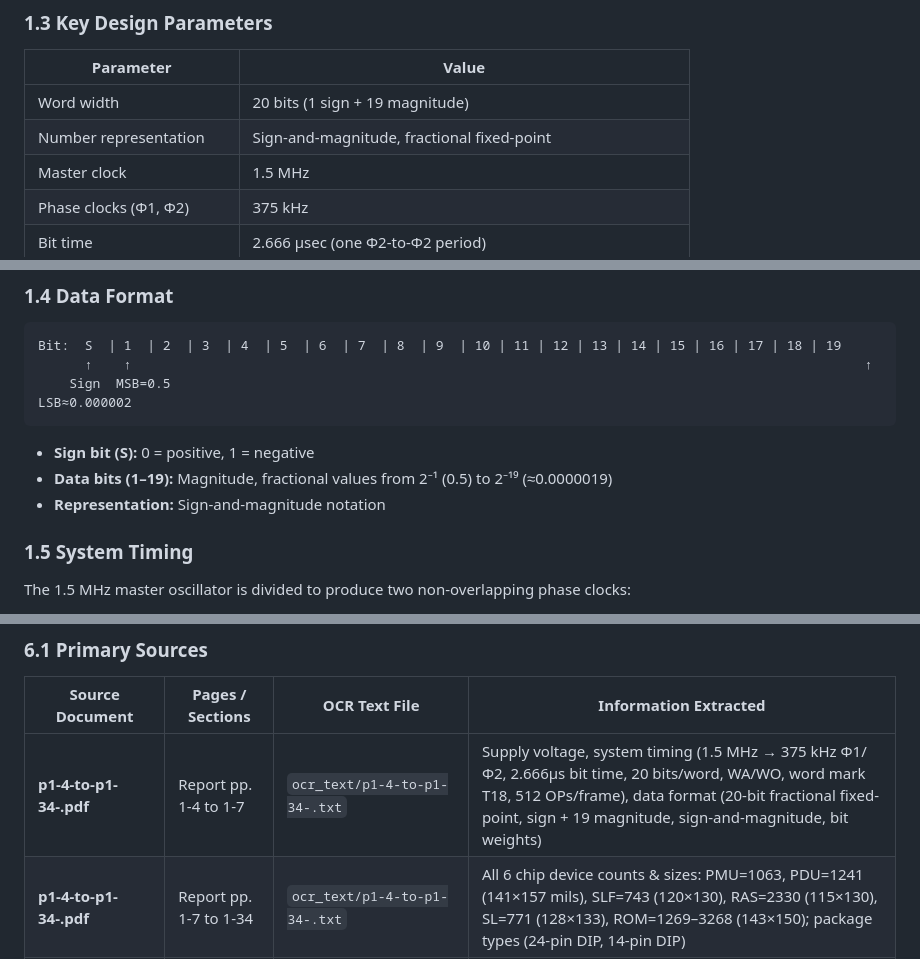
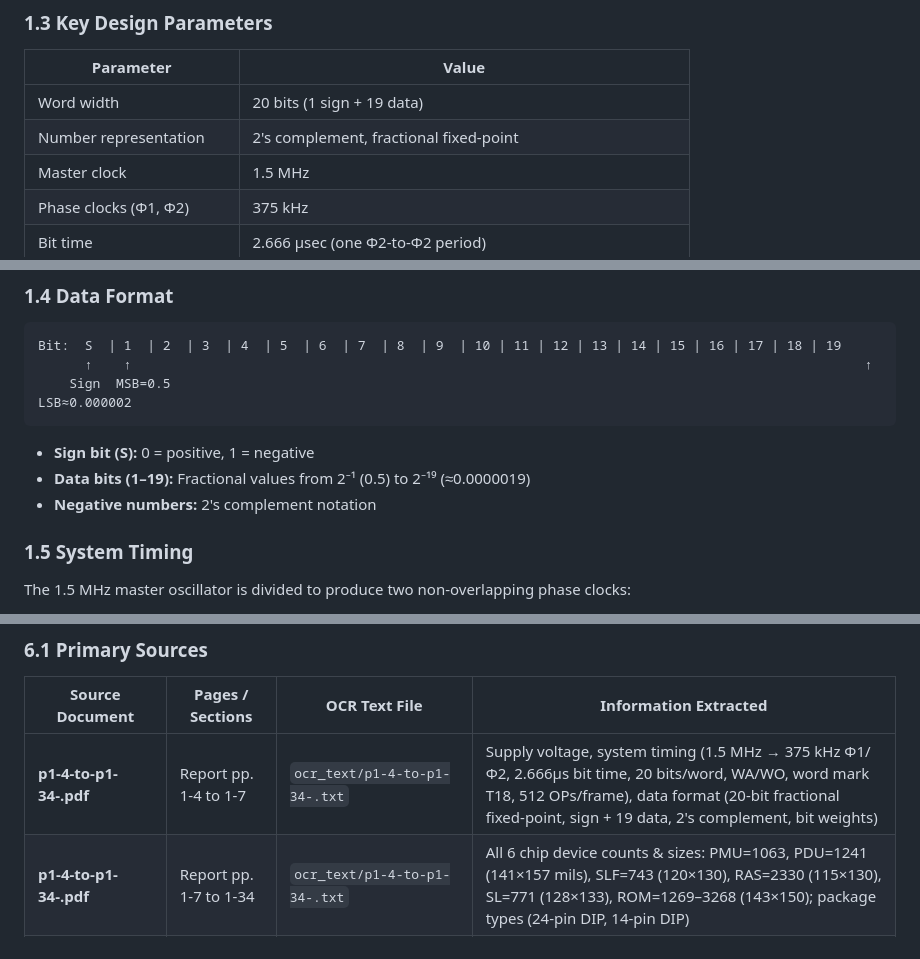
Before and after one commit to sunoumanu/f14_CADC, a Markdown page: specs/CADC_System_Requirements.md, 3 parts joined by grey strips. GitHub-like rendering.

````diff
--- a/specs/CADC_System_Requirements.md
+++ b/specs/CADC_System_Requirements.md
@@ -19,8 +19,8 @@ The CADC is a **20-bit, fractional fixed-point, microprogrammed, pipelined, mult
 
 | Parameter | Value |
 |-----------|-------|
-| Word width | 20 bits (1 sign + 19 magnitude) |
-| Number representation | Sign-and-magnitude, fractional fixed-point |
+| Word width | 20 bits (1 sign + 19 data) |
+| Number representation | 2's complement, fractional fixed-point |
 | Master clock | 1.5 MHz |
 | Phase clocks (Φ1, Φ2) | 375 kHz |
 | Bit time | 2.666 μsec (one Φ2-to-Φ2 period) |
@@ -42,8 +42,8 @@ Bit:  S  | 1  | 2  | 3  | 4  | 5  | 6  | 7  | 8  | 9  | 10 | 11 | 12 | 13 | 14 |
 ```
 
 - **Sign bit (S):** 0 = positive, 1 = negative
-- **Data bits (1–19):** Magnitude, fractional values from 2⁻¹ (0.5) to 2⁻¹⁹ (≈0.0000019)
-- **Representation:** Sign-and-magnitude notation
+- **Data bits (1–19):** Fractional values from 2⁻¹ (0.5) to 2⁻¹⁹ (≈0.0000019)
+- **Negative numbers:** 2's complement notation
 
 ### 1.5 System Timing
 
@@ -207,7 +207,7 @@ All requirements in this specification are traceable to the following source doc
 
 | Source Document | Pages / Sections | OCR Text File | Information Extracted |
 |----------------|-----------------|---------------|----------------------|
-| **p1-4-to-p1-34-.pdf** | Report pp. 1-4 to 1-7 | `ocr_text/p1-4-to-p1-34-.txt` | Supply voltage, system timing (1.5 MHz → 375 kHz Φ1/Φ2, 2.666μs bit time, 20 bits/word, WA/WO, word mark T18, 512 OPs/frame), data format (20-bit fractional fixed-point, sign + 19 magnitude, sign-and-magnitude, bit weights) |
+| **p1-4-to-p1-34-.pdf** | Report pp. 1-4 to 1-7 | `ocr_text/p1-4-to-p1-34-.txt` | Supply voltage, system timing (1.5 MHz → 375 kHz Φ1/Φ2, 2.666μs bit time, 20 bits/word, WA/WO, word mark T18, 512 OPs/frame), data format (20-bit fractional fixed-point, sign + 19 data, 2's complement, bit weights) |
 | **p1-4-to-p1-34-.pdf** | Report pp. 1-7 to 1-34 | `ocr_text/p1-4-to-p1-34-.txt` | All 6 chip device counts & sizes: PMU=1063, PDU=1241 (141×157 mils), SLF=743 (120×130), RAS=2330 (115×130), SL=771 (128×133), ROM=1269–3268 (143×150); package types (24-pin DIP, 14-pin DIP) |
 | **p1-35-to-p2-28-.pdf** | Report pp. 1-35 to 1-42 | `ocr_text/p1-35-to-p2-28-.txt` | Module configuration (3 modules), ROM allocation, control word path, 20-bit CW breakdown, 512-OP frame cycle walkthrough |
 | **p1-35-to-p2-28-.pdf** | Report pp. 2-21 to 2-22 | `ocr_text/p1-35-to-p2-28-.txt` | Throughput statistics — 300 multiplies, 105 divides, 225 adds/subs, 75 limits, 4 square roots, 20 AND/OR, 55 IF transfers per frame (~50% capacity) |
````
Also changed, not shown: README.md (+2 -2 lines), specs/Source_to_Spec_Mapping.md (+2 -2 lines).
